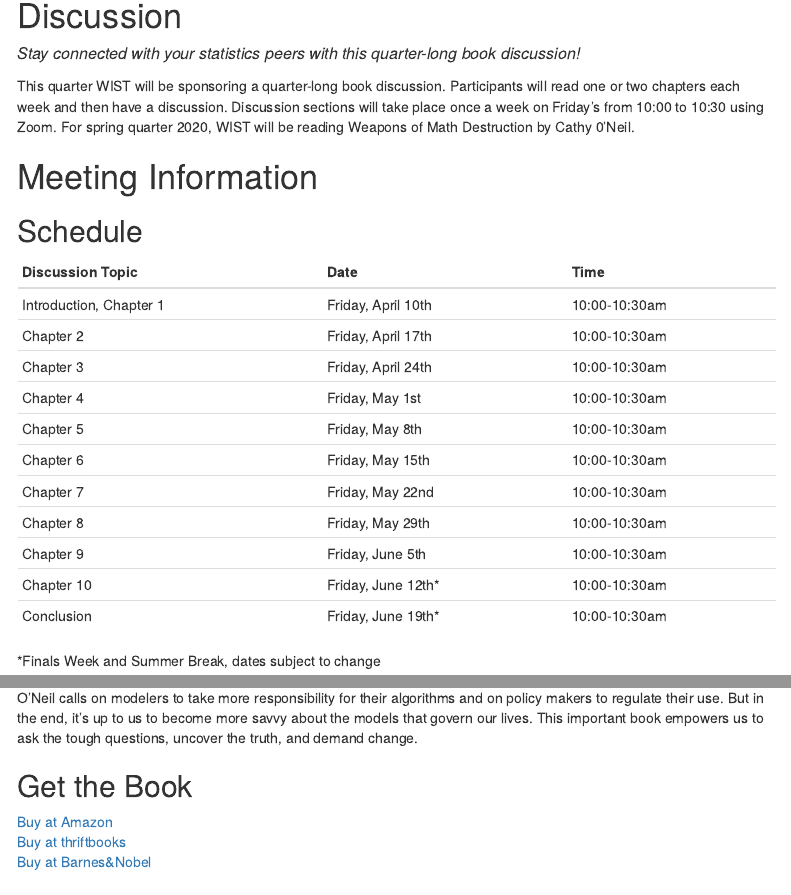
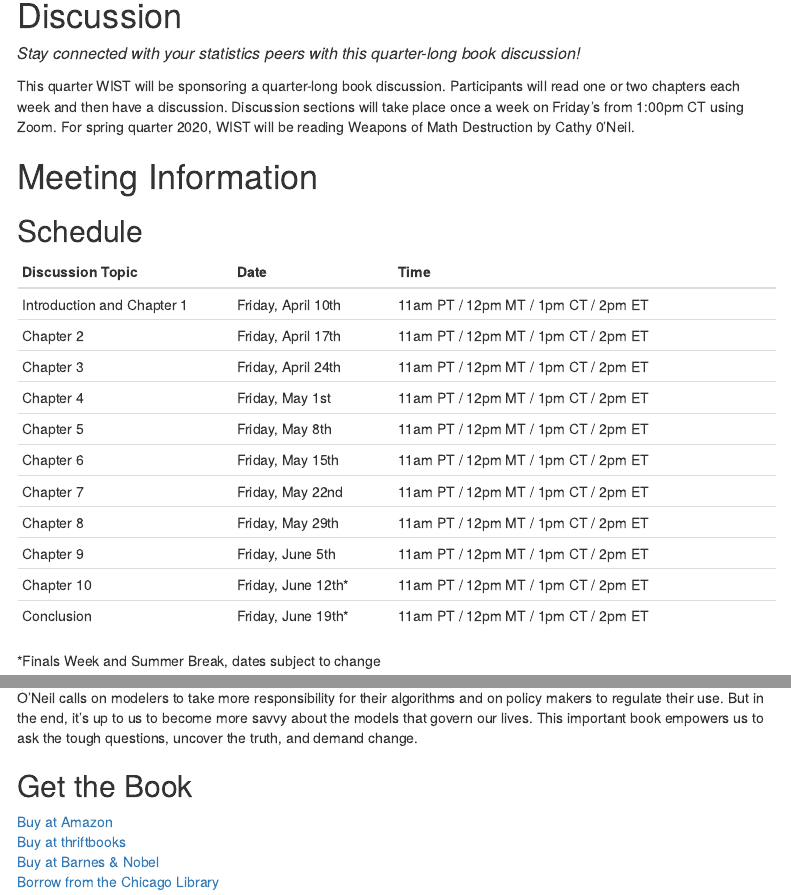
Before and after one commit to MarEichler/WISTDiscussion, an R Markdown document (index.Rmd): the page in a window 1100 px wide, from 310 px down, and a second part further down, joined at a grey line. Rendered offline with R 4.5, knitr and Pandoc, with nearby package versions; menus at the side of the page are left out.

Commit message:
update times and add library link

```diff
--- a/index.Rmd
+++ b/index.Rmd
@@ -14,25 +14,25 @@ editor_options:
 <h1> Discussion </h1>
 <font size=3> <i> Stay connected with your statistics peers with this quarter-long book discussion! </i> </font>
 
-This quarter WIST will be sponsoring a quarter-long book discussion.  Participants will read one or two chapters each week and then have a discussion.  Discussion sections will take place once a week on Friday's from 10:00 to 10:30 using Zoom.  For spring quarter 2020, WIST will be reading Weapons of Math Destruction by Cathy 0'Neil.
+This quarter WIST will be sponsoring a quarter-long book discussion.  Participants will read one or two chapters each week and then have a discussion.  Discussion sections will take place once a week on Friday's from 1:00pm CT using Zoom.  For spring quarter 2020, WIST will be reading Weapons of Math Destruction by Cathy 0'Neil.
 
 <h1> Meeting Information </h1>
 
 <h2> Schedule </h2>
 
 Discussion Topic | Date | Time
------------------|------|------
-Introduction, Chapter 1 | Friday, April 10th | 10:00-10:30am
-Chapter 2 | Friday, April 17th  | 10:00-10:30am
-Chapter 3 | Friday, April 24th  | 10:00-10:30am
-Chapter 4 | Friday, May 1st     | 10:00-10:30am
-Chapter 5 | Friday, May 8th     | 10:00-10:30am
-Chapter 6 | Friday, May 15th    | 10:00-10:30am
-Chapter 7 | Friday, May 22nd    | 10:00-10:30am
-Chapter 8 | Friday, May 29th    | 10:00-10:30am
-Chapter 9 | Friday, June 5th    | 10:00-10:30am
-Chapter 10 | Friday, June 12th* | 10:00-10:30am
-Conclusion | Friday, June 19th* | 10:00-10:30am
+----|---|-------
+Introduction and Chapter 1 | Friday, April 10th | 11am PT / 12pm MT / 1pm CT / 2pm ET
+Chapter 2 | Friday, April 17th  | 11am PT / 12pm MT / 1pm CT / 2pm ET
+Chapter 3 | Friday, April 24th  | 11am PT / 12pm MT / 1pm CT / 2pm ET
+Chapter 4 | Friday, May 1st     | 11am PT / 12pm MT / 1pm CT / 2pm ET
+Chapter 5 | Friday, May 8th     | 11am PT / 12pm MT / 1pm CT / 2pm ET
+Chapter 6 | Friday, May 15th    | 11am PT / 12pm MT / 1pm CT / 2pm ET
+Chapter 7 | Friday, May 22nd    | 11am PT / 12pm MT / 1pm CT / 2pm ET
+Chapter 8 | Friday, May 29th    | 11am PT / 12pm MT / 1pm CT / 2pm ET
+Chapter 9 | Friday, June 5th    | 11am PT / 12pm MT / 1pm CT / 2pm ET
+Chapter 10 | Friday, June 12th* | 11am PT / 12pm MT / 1pm CT / 2pm ET
+Conclusion | Friday, June 19th* | 11am PT / 12pm MT / 1pm CT / 2pm ET
 
 *Finals Week and Summer Break, dates subject to change
 
@@ -67,4 +67,5 @@ O’Neil calls on modelers to take more responsibility for their algorithms and
 
 [Buy at Amazon](https://www.amazon.com/Weapons-Math-Destruction-Increases-Inequality/dp/0553418815)
 [Buy at thriftbooks](https://www.thriftbooks.com/w/weapons-of-math-destruction-how-big-data-increases-inequality-and-threatens-democracy_cathy-oneil/10762409/#isbn=0553418831&idiq=24418430)
-[Buy at Barnes&Nobel](https://www.barnesandnoble.com/w/weapons-of-math-destruction-cathy-oneil/1123130166?ean=9780553418835)
+[Buy at Barnes & Nobel](https://www.barnesandnoble.com/w/weapons-of-math-destruction-cathy-oneil/1123130166?ean=9780553418835)
+[Borrow from the Chicago Library](https://chipublib.bibliocommons.com/item/show/1786498126)
```
